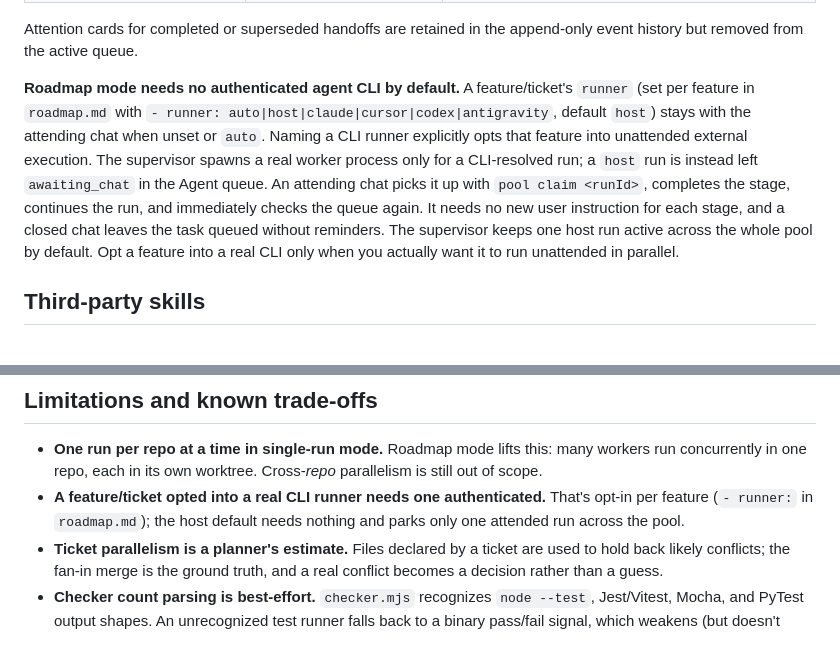
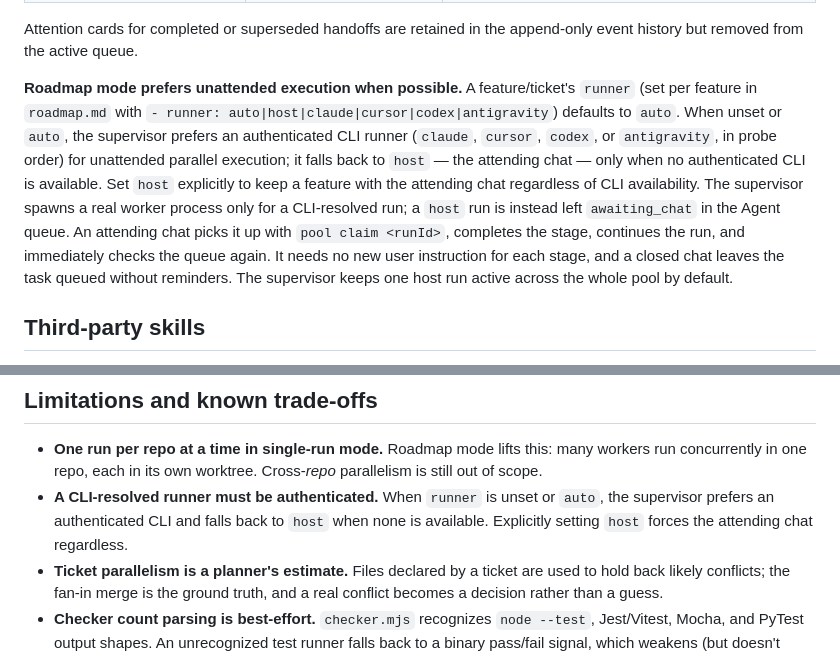
Before and after one commit to isholaomotayo/orchestrator, a Markdown page: README.md, 2 parts joined by grey strips. Rendered like a GitHub page.

Commit message:
docs: update README roadmap runner docs to reflect resolvePoolRunner behavior

```diff
--- a/README.md
+++ b/README.md
@@ -713,18 +713,19 @@ The waiting states call for different actions:
 Attention cards for completed or superseded handoffs are retained in the
 append-only event history but removed from the active queue.
 
-**Roadmap mode needs no authenticated agent CLI by default.** A feature/ticket's
-`runner` (set per feature in `roadmap.md` with `- runner: auto|host|claude|cursor|codex|antigravity`,
-default `host`) stays with the attending chat when unset or `auto`. Naming a CLI
-runner explicitly opts that feature into unattended external execution.
+**Roadmap mode prefers unattended execution when possible.** A feature/ticket's
+`runner` (set per feature in `roadmap.md` with `- runner: auto|host|claude|cursor|codex|antigravity`)
+defaults to `auto`. When unset or `auto`, the supervisor prefers an authenticated
+CLI runner (`claude`, `cursor`, `codex`, or `antigravity`, in probe order) for
+unattended parallel execution; it falls back to `host` — the attending chat —
+only when no authenticated CLI is available. Set `host` explicitly to keep a
+feature with the attending chat regardless of CLI availability.
 The supervisor spawns a real worker process only for a CLI-resolved run; a
 `host` run is instead left `awaiting_chat` in the Agent queue. An attending
 chat picks it up with `pool claim <runId>`, completes the stage, continues the
 run, and immediately checks the queue again. It needs no new user instruction
 for each stage, and a closed chat leaves the task queued without reminders.
 The supervisor keeps one host run active across the whole pool by default.
-Opt a feature into a real CLI only when you actually want it to run
-unattended in parallel.
 
 ## Third-party skills
 
@@ -845,7 +846,7 @@ All paths route to the same entrypoint and enforce isolation: treat `.pipeline/`
 ## Limitations and known trade-offs
 
 - **One run per repo at a time in single-run mode.** Roadmap mode lifts this: many workers run concurrently in one repo, each in its own worktree. Cross-*repo* parallelism is still out of scope.
-- **A feature/ticket opted into a real CLI runner needs one authenticated.** That's opt-in per feature (`- runner:` in `roadmap.md`); the host default needs nothing and parks only one attended run across the pool.
+- **A CLI-resolved runner must be authenticated.** When `runner` is unset or `auto`, the supervisor prefers an authenticated CLI and falls back to `host` when none is available. Explicitly setting `host` forces the attending chat regardless.
 - **Ticket parallelism is a planner's estimate.** Files declared by a ticket are used to hold back likely conflicts; the fan-in merge is the ground truth, and a real conflict becomes a decision rather than a guess.
 - **Checker count parsing is best-effort.** `checker.mjs` recognizes `node --test`, Jest/Vitest, Mocha, and PyTest output shapes. An unrecognized test runner falls back to a binary pass/fail signal, which weakens (but doesn't disable) the regression guardrail.
 - **`--sandbox` snapshots from HEAD.** Uncommitted changes in your working tree aren't visible to a sandboxed run — commit or stash first.
```
